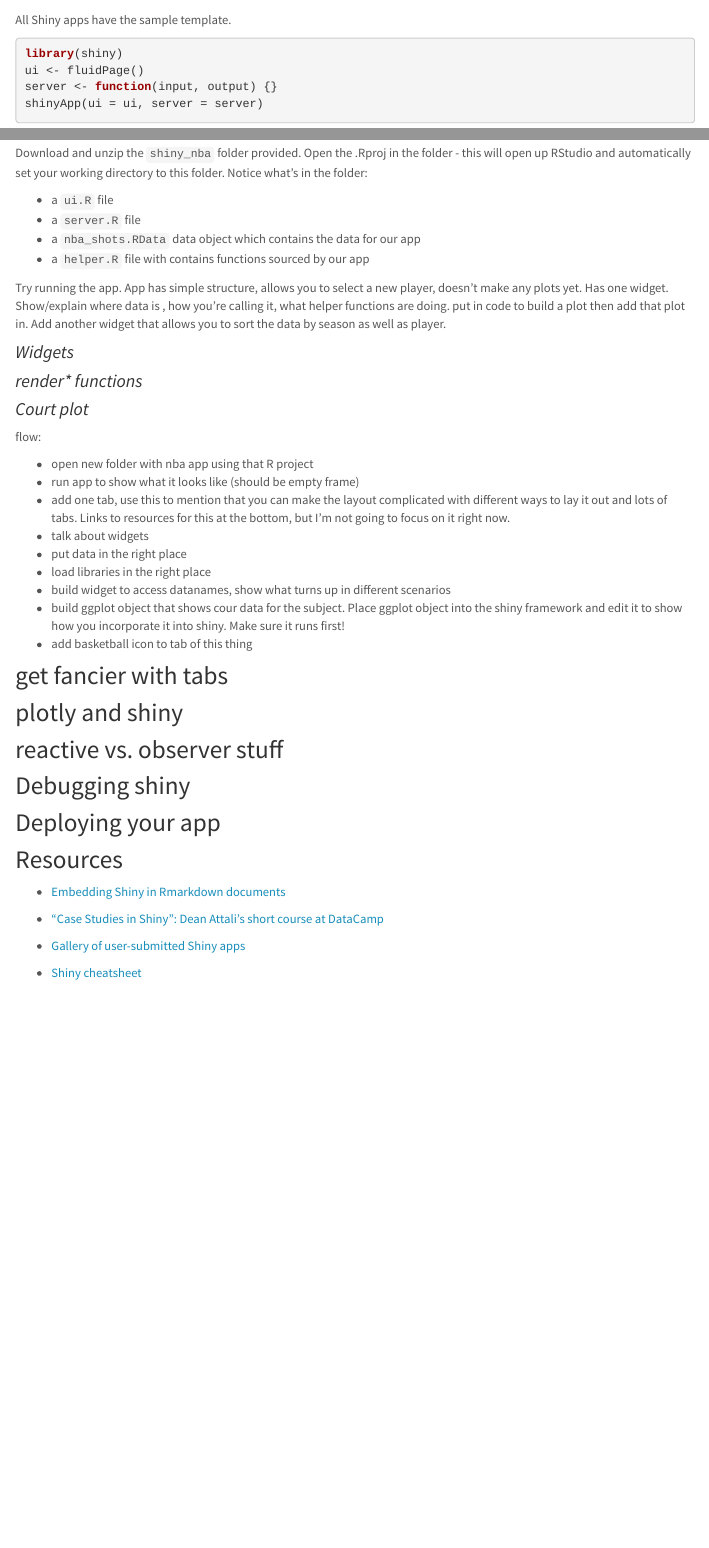
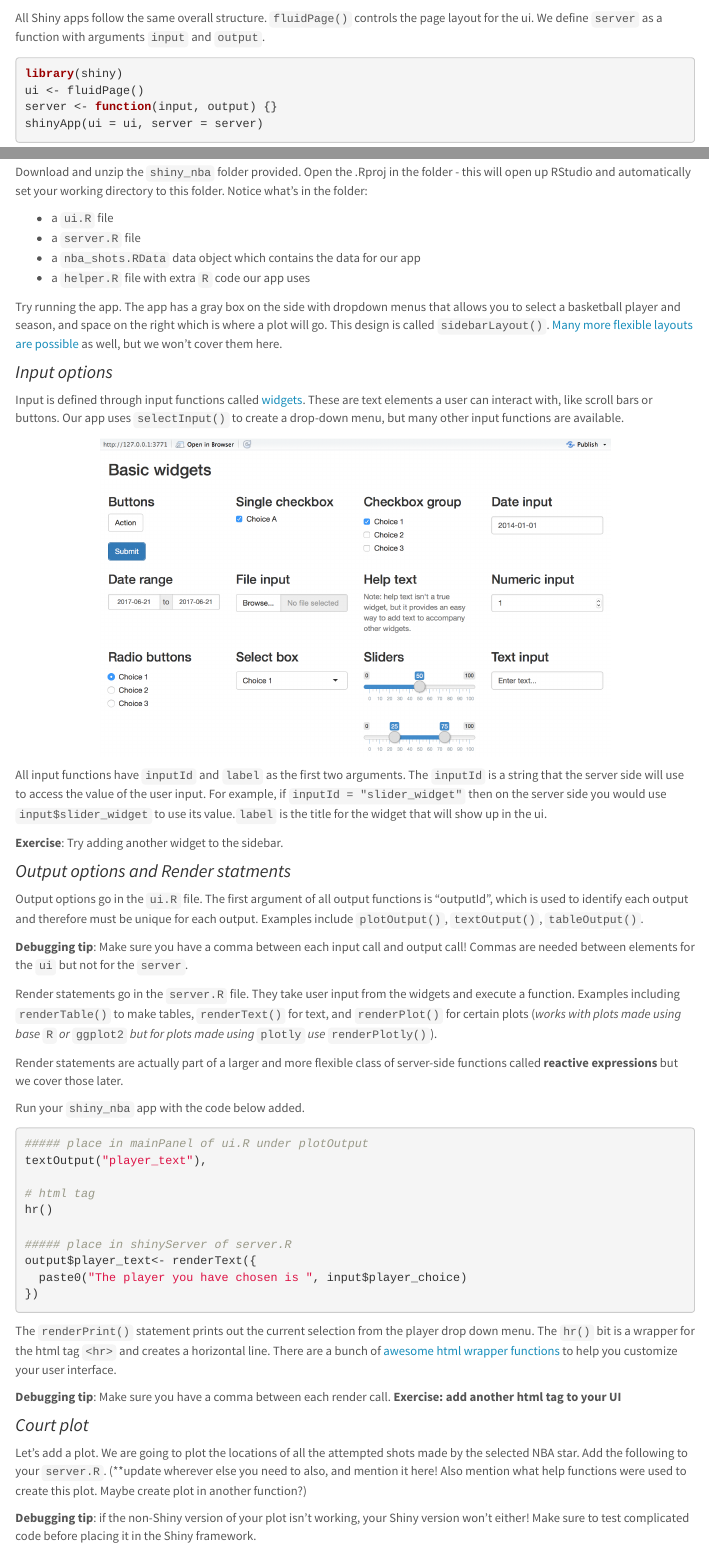
Before and after one commit to julia-wrobel/tutorials, an R Markdown document (shiny_tutorial_nba.Rmd): the page in a window 1100 px wide, from 860 px down, and a second part further down, joined at a grey line. Rendered offline with R 4.5, knitr and Pandoc, with nearby package versions; menus at the side of the page are left out.

Commit message:
added widgets portion

````diff
--- a/shiny_tutorial_nba.Rmd
+++ b/shiny_tutorial_nba.Rmd
@@ -33,7 +33,7 @@ out.width = "90%"
 
 ## Getting started
 
-Before we begin, make sure you have the `shiny`, `plotly`, and the `tidyverse` packages.
+Before we begin, make sure you have the `shiny`, `plotly`, and  `tidyverse` packages installed.
 
 ```{r, eval = FALSE}
 install.packages(c("shiny", "plotly", "tidyverse"))
@@ -55,10 +57,9 @@ Each Shiny app has a `ui` and a `server` file, both of which we have to define.
 <p><cite>image from</cite> https://deanattali.com/blog/building-shiny-apps-tutorial/</p>
 </body>
 
-## Create shiny framework
-shin
+## The shiny framework
 
-All Shiny apps have the sample template.
+All Shiny apps follow the same overall structure. `fluidPage()` controls the page layout for the ui. We define `server` as a function with arguments `input` and `output`.
 
 ```{r shiny_template, eval = FALSE}
 library(shiny)
@@ -98,16 +99,62 @@ Download and unzip the `shiny_nba` folder provided. Open the .Rproj in the folde
 * a `ui.R` file
 * a `server.R` file
 * a `nba_shots.RData` data object which contains the data for our app
-* a `helper.R` file with contains functions sourced by our app
+* a `helper.R` file with extra `R` code our app uses
 
-Try running the app. App has simple structure, allows you to select a new player, doesn't make any plots yet. Has one widget. Show/explain where data is , how you're calling it, what helper functions are doing. put in code to build a plot then add that plot in. Add another widget that allows you to sort the data by season as well as player.
+Try running the app. The app has a gray box on the side with dropdown menus that allows you to select a basketball player and season, and space on the right which is where a plot will go. This design is called `sidebarLayout()`. [Many more flexible layouts are possible](https://shiny.rstudio.com/articles/layout-guide.html) as well, but we won't cover them here.
 
-### Widgets
+### Input options
 
-### render* functions
+Input is defined through input functions called [widgets](https://shiny.rstudio.com/tutorial/written-tutorial/lesson3/). These are text elements a user can interact with, like scroll bars or buttons. Our app uses `selectInput()` to create a drop-down menu, but many other input functions are available.
+
+<img src="images/widgets.png" style="width:75%">
+
+
+All input functions have `inputId` and `label` as the first two arguments. The `inputId` is a string that the server side will use to access the value of the user input. For example, if `inputId = "slider_widget"` then on the server side you would use `input$slider_widget` to use its value.`label` is the title for the widget that will show up in the ui.
+
+**Exercise**: Try adding another widget to the sidebar.
+
+### Output options and Render statments
+
+Output options go in the `ui.R` file. The first argument of all output functions is "outputId", which is used to identify each output and therefore must be unique for each output. Examples include `plotOutput()`, `textOutput()`, `tableOutput()`.
+
+**Debugging tip**: Make sure you have a comma between each input call and output call! Commas are needed between elements for the `ui` but not for the `server`.
+
+Render statements go in the `server.R` file. They take user input from the widgets and execute a function. Examples including `renderTable()` to make tables, `renderText()` for text, and `renderPlot()` for certain plots (*works with plots made using base* `R` *or* `ggplot2` *but for plots made using* `plotly` *use* `renderPlotly()`).
+
+Render statements are actually part of a larger and more flexible class of server-side functions called **reactive expressions** but we cover those later.
+
+Run your `shiny_nba` app with the code below added.
+
+```{r, eval = FALSE}
+##### place in mainPanel of ui.R under plotOutput
+textOutput("player_text"),
+
+# html tag
+hr()
+
+##### place in shinyServer of server.R
+output$player_text<- renderText({
+  paste0("The player you have chosen is ", input$player_choice)
+})
+
+```
+
+The `renderPrint()` statement prints out the current selection from the player drop down menu. The `hr()` bit is a wrapper for the html tag `<hr>` and creates a horizontal line. There are a bunch of [awesome html wrapper functions](https://shiny.rstudio.com/articles/tag-glossary.html) to help you customize your user interface.
+
+**Debugging tip**: Make sure you have a comma between each render call.
+**Exercise: add another html tag to your UI**
 
 ### Court plot
 
+Let's add a plot. We are going to plot the locations of all the attempted shots made by the selected NBA star. Add the following to your `server.R`. (**update wherever else you need to also, and mention it here! Also mention what help functions were used to create this plot. Maybe create plot in another function?)
+
+```{r eval = FALSE}
+
+```
+
+
+**Debugging tip**: if the non-Shiny version of your plot isn't working, your Shiny version won't either! Make sure to test complicated code before placing it in the Shiny framework.
 
 
 
@@ -124,9 +171,10 @@ but I'm not going to focus on it right now.
 * build ggplot object that shows cour data for the subject. Place ggplot object into the shiny framework and edit it to show how you incorporate it into shiny. Make sure it runs first!
 * add basketball icon to tab of this thing
 
-## get fancier with tabs
+### Adding a tab
 
-## plotly and shiny
+
+### Plotly
 
 ## reactive vs. observer stuff
 
````
Also changed, not shown: images/widgets.png (added), shiny_tutorial_nba.html, shiny_tutorial_nba.Rmd (6 more changed lines).
